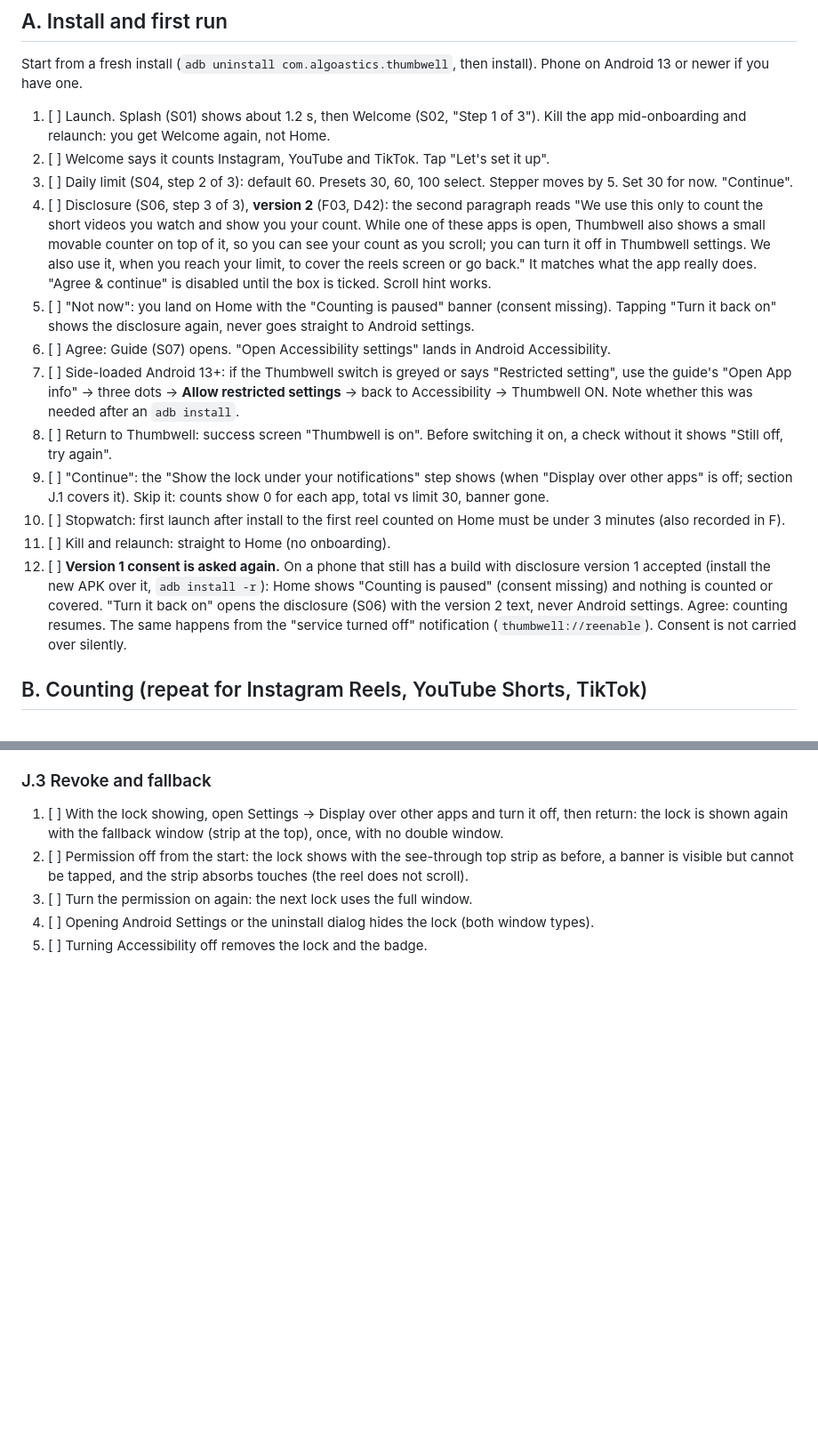
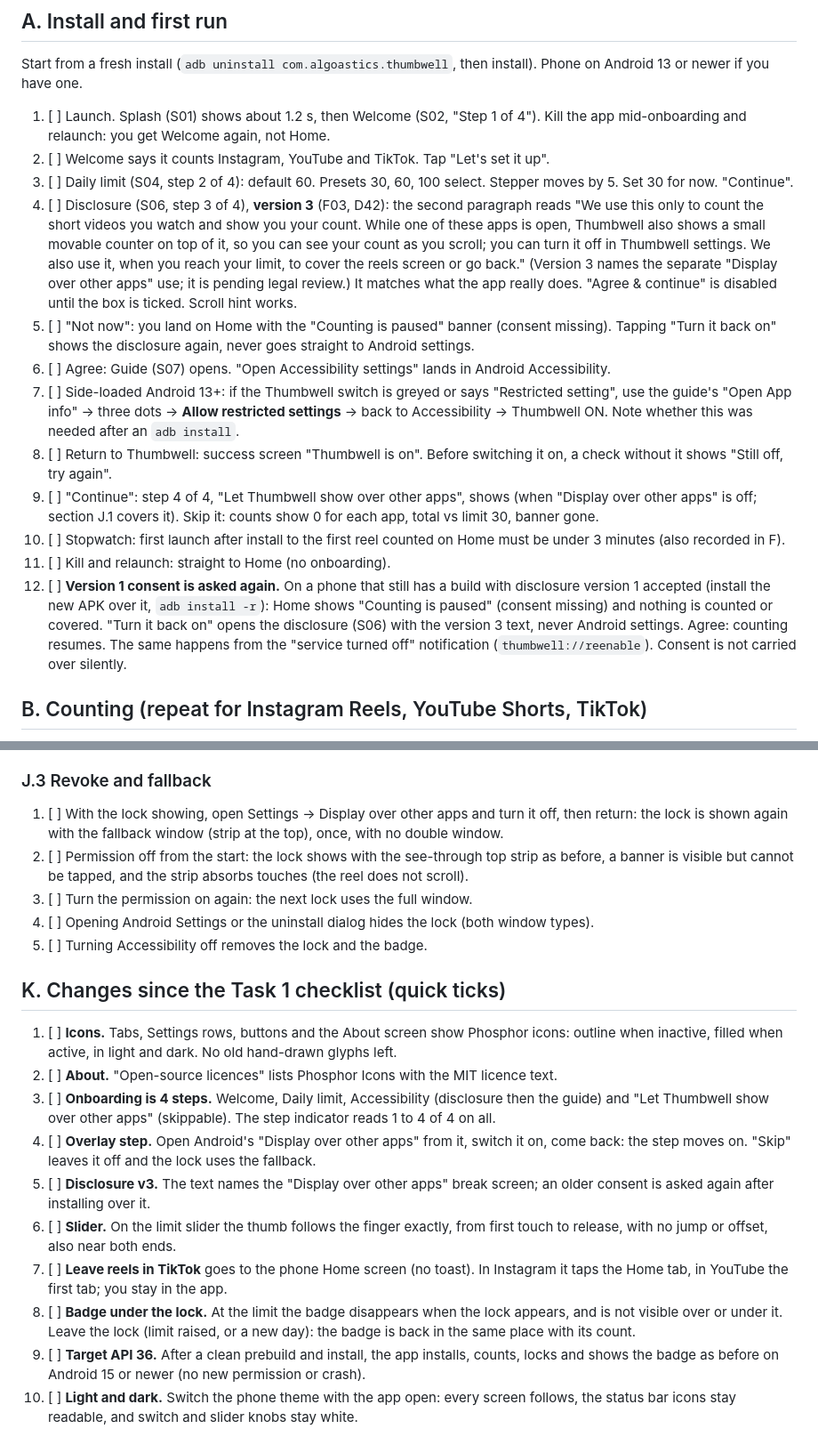
Before and after one commit to algoastics/brainling-app, a Markdown page: docs/TESTING-phase0.md, 2 parts joined by grey strips. Shown at 89% size. GitHub-like rendering; blank space fills up the shorter version.

Commit message:
docs(docs): update the device checklist for the latest changes
Section A now reads 4 steps and disclosure v3. A new section K lists
quick ticks for Phosphor icons, the overlay onboarding step, the slider
by absolute finger, TikTok leave to Home, the badge under the lock,
target API 36 and light and dark. Unverified on device.

Refs: M4

```diff
--- a/docs/TESTING-phase0.md
+++ b/docs/TESTING-phase0.md
@@ -53,16 +53,17 @@ Notes:
 Start from a fresh install (`adb uninstall com.algoastics.thumbwell`, then install). Phone on
 Android 13 or newer if you have one.
 
-1. [ ] Launch. Splash (S01) shows about 1.2 s, then Welcome (S02, "Step 1 of 3"). Kill the app
+1. [ ] Launch. Splash (S01) shows about 1.2 s, then Welcome (S02, "Step 1 of 4"). Kill the app
    mid-onboarding and relaunch: you get Welcome again, not Home.
 2. [ ] Welcome says it counts Instagram, YouTube and TikTok. Tap "Let's set it up".
-3. [ ] Daily limit (S04, step 2 of 3): default 60. Presets 30, 60, 100 select. Stepper moves by 5.
+3. [ ] Daily limit (S04, step 2 of 4): default 60. Presets 30, 60, 100 select. Stepper moves by 5.
    Set 30 for now. "Continue".
-4. [ ] Disclosure (S06, step 3 of 3), **version 2** (F03, D42): the second paragraph reads "We use this
+4. [ ] Disclosure (S06, step 3 of 4), **version 3** (F03, D42): the second paragraph reads "We use this
    only to count the short videos you watch and show you your count. While one of these apps is
    open, Thumbwell also shows a small movable counter on top of it, so you can see your count as you
    scroll; you can turn it off in Thumbwell settings. We also use it, when you reach your limit, to
-   cover the reels screen or go back." It matches what the app really does. "Agree & continue" is
+   cover the reels screen or go back." (Version 3 names the separate "Display over other apps" use;
+   it is pending legal review.) It matches what the app really does. "Agree & continue" is
    disabled until the box is ticked. Scroll hint works.
 5. [ ] "Not now": you land on Home with the "Counting is paused" banner (consent missing). Tapping
    "Turn it back on" shows the disclosure again, never goes straight to Android settings.
@@ -72,7 +73,7 @@ Android 13 or newer if you have one.
    Accessibility -> Thumbwell ON. Note whether this was needed after an `adb install`.
 8. [ ] Return to Thumbwell: success screen "Thumbwell is on". Before switching it on, a check
    without it shows "Still off, try again".
-9. [ ] "Continue": the "Show the lock under your notifications" step shows (when "Display over other apps"
+9. [ ] "Continue": step 4 of 4, "Let Thumbwell show over other apps", shows (when "Display over other apps"
    is off; section J.1 covers it). Skip it: counts show 0 for each app, total vs limit 30, banner gone.
 10. [ ] Stopwatch: first launch after install to the first reel counted on Home must be under 3
     minutes (also recorded in F).
@@ -80,7 +81,7 @@ Android 13 or newer if you have one.
 12. [ ] **Version 1 consent is asked again.** On a phone that still has a build with disclosure
     version 1 accepted (install the new APK over it, `adb install -r`): Home shows "Counting is
     paused" (consent missing) and nothing is counted or covered. "Turn it back on" opens the
-    disclosure (S06) with the version 2 text, never Android settings. Agree: counting resumes. The
+    disclosure (S06) with the version 3 text, never Android settings. Agree: counting resumes. The
     same happens from the "service turned off" notification (`thumbwell://reenable`). Consent is not
     carried over silently.
 
@@ -421,3 +422,26 @@ Reach the limit (limit 1 or 0 is quickest) in Instagram Reels, YouTube Shorts an
 3. [ ] Turn the permission on again: the next lock uses the full window.
 4. [ ] Opening Android Settings or the uninstall dialog hides the lock (both window types).
 5. [ ] Turning Accessibility off removes the lock and the badge.
+
+## K. Changes since the Task 1 checklist (quick ticks)
+
+1. [ ] **Icons.** Tabs, Settings rows, buttons and the About screen show Phosphor icons: outline when
+   inactive, filled when active, in light and dark. No old hand-drawn glyphs left.
+2. [ ] **About.** "Open-source licences" lists Phosphor Icons with the MIT licence text.
+3. [ ] **Onboarding is 4 steps.** Welcome, Daily limit, Accessibility (disclosure then the guide) and
+   "Let Thumbwell show over other apps" (skippable). The step indicator reads 1 to 4 of 4 on all.
+4. [ ] **Overlay step.** Open Android's "Display over other apps" from it, switch it on, come back:
+   the step moves on. "Skip" leaves it off and the lock uses the fallback.
+5. [ ] **Disclosure v3.** The text names the "Display over other apps" break screen; an older consent
+   is asked again after installing over it.
+6. [ ] **Slider.** On the limit slider the thumb follows the finger exactly, from first touch to
+   release, with no jump or offset, also near both ends.
+7. [ ] **Leave reels in TikTok** goes to the phone Home screen (no toast). In Instagram it taps the
+   Home tab, in YouTube the first tab; you stay in the app.
+8. [ ] **Badge under the lock.** At the limit the badge disappears when the lock appears, and is not
+   visible over or under it. Leave the lock (limit raised, or a new day): the badge is back in the
+   same place with its count.
+9. [ ] **Target API 36.** After a clean prebuild and install, the app installs, counts, locks and
+   shows the badge as before on Android 15 or newer (no new permission or crash).
+10. [ ] **Light and dark.** Switch the phone theme with the app open: every screen follows, the status
+    bar icons stay readable, and switch and slider knobs stay white.
```
